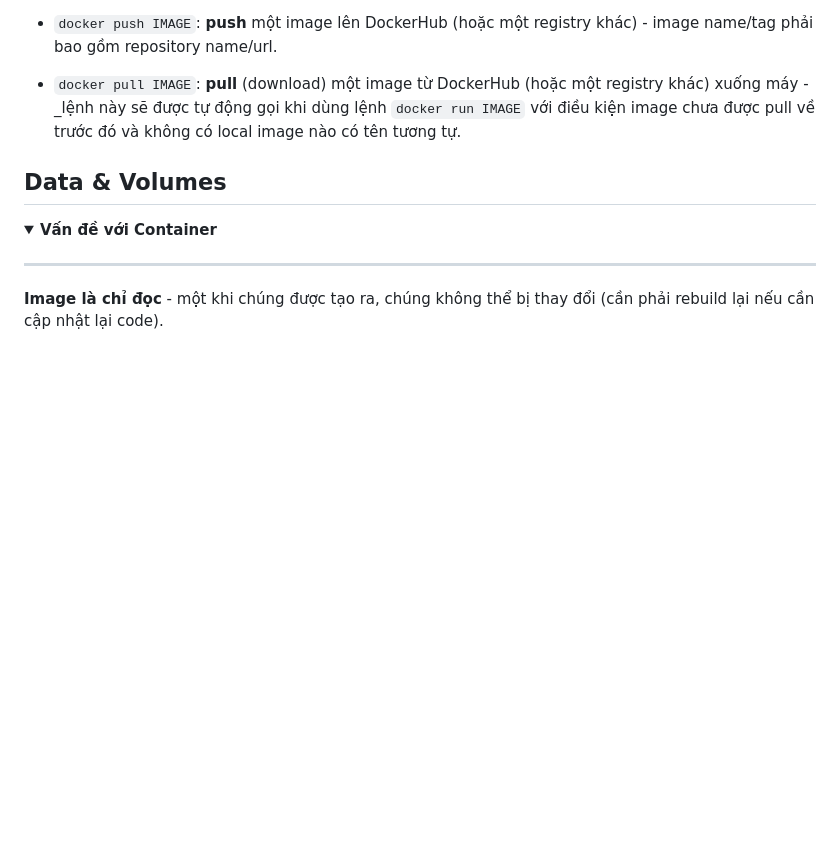
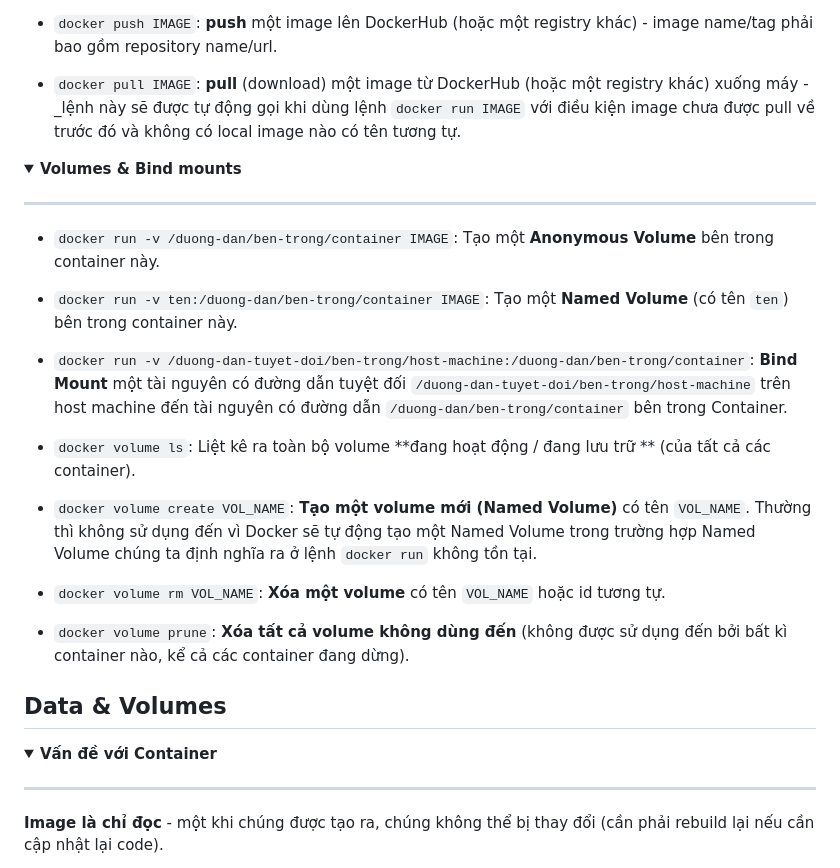
Before and after one commit to tuan0919/my-docker-kubernates-learning, a Markdown page: README.md, the part around one of its changes. Drawn GitHub-style; folded sections open; blank space fills up the shorter version.

```diff
--- a/README.md
+++ b/README.md
@@ -73,6 +74,28 @@ Chúng ta cần tạo và khởi động một Container để bắt đầu ứn
 - `docker push IMAGE`: **push** một image lên DockerHub (hoặc một registry khác) - image name/tag phải bao gồm repository name/url.
 
 - `docker pull IMAGE`: **pull** (download) một image từ DockerHub (hoặc một registry khác) xuống máy - _lệnh này sẽ được tự động gọi khi dùng lệnh `docker run IMAGE` với điều kiện image chưa được pull về trước đó và không có local image nào có tên tương tự.
+
+</details>
+
+<details>
+  <summary>
+    <strong>Volumes & Bind mounts</strong>
+  </summary>
+  <hr>
+
+  - `docker run -v /duong-dan/ben-trong/container IMAGE`: Tạo một **Anonymous Volume** bên trong container này.
+
+  - `docker run -v ten:/duong-dan/ben-trong/container IMAGE`: Tạo một **Named Volume** (có tên `ten`) bên trong container này.
+
+  - `docker run -v /duong-dan-tuyet-doi/ben-trong/host-machine:/duong-dan/ben-trong/container`: **Bind Mount** một tài nguyên có đường dẫn tuyệt đối `/duong-dan-tuyet-doi/ben-trong/host-machine` trên host machine đến tài nguyên có đường dẫn `/duong-dan/ben-trong/container` bên trong Container.
+
+  - `docker volume ls`: Liệt kê ra toàn bộ volume **đang hoạt động / đang lưu trữ ** (của tất cả các container).
+
+  - `docker volume create VOL_NAME`: **Tạo một volume mới (Named Volume)** có tên `VOL_NAME`. Thường thì không sử dụng đến vì Docker sẽ tự động tạo một Named Volume trong trường hợp Named Volume chúng ta định nghĩa ra ở lệnh `docker run` không tồn tại.
+
+  - `docker volume rm VOL_NAME`: **Xóa một volume** có tên `VOL_NAME` hoặc id tương tự.
+
+  - `docker volume prune`: **Xóa tất cả volume không dùng đến** (không được sử dụng đến bởi bất kì container nào, kể cả các container đang dừng).
 
 </details>
 
```
Also changed, not shown: other parts of README.md (+33 -2 lines).
